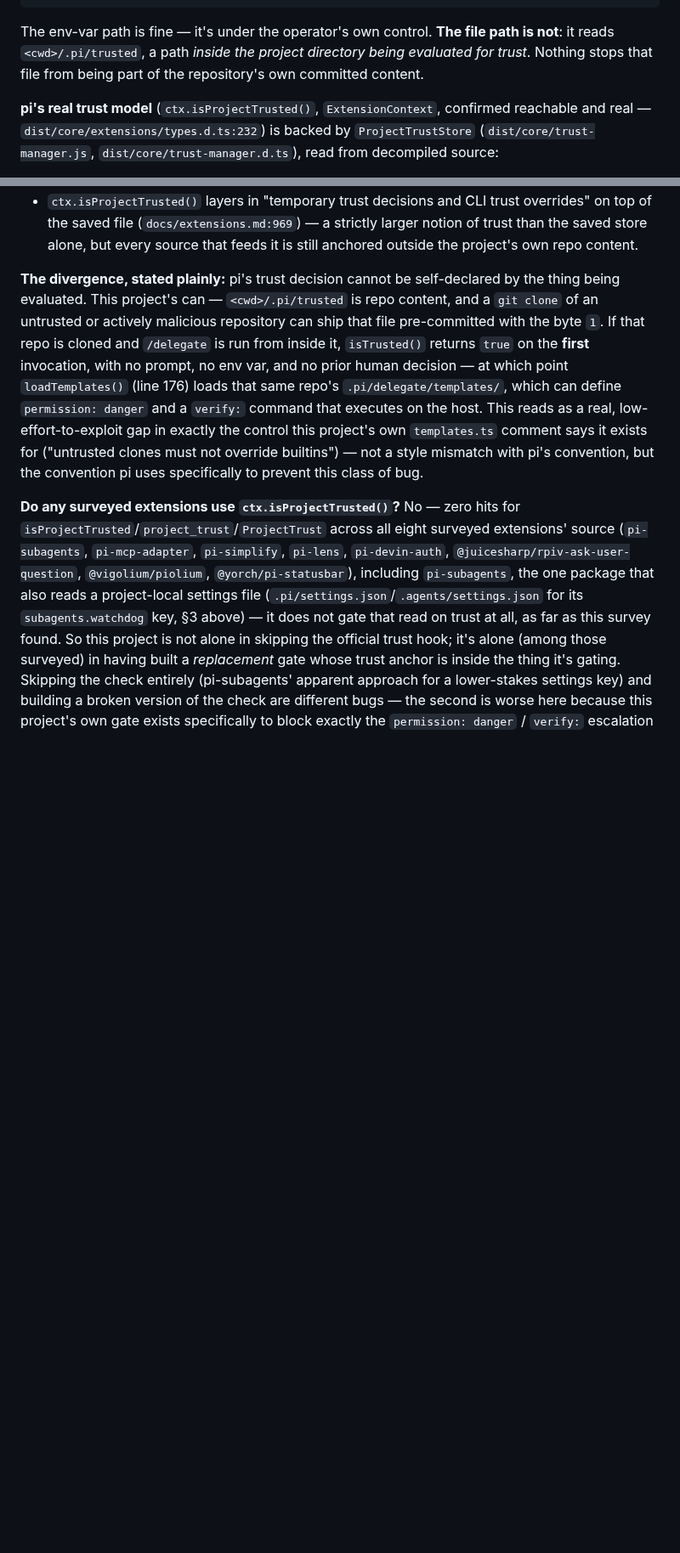
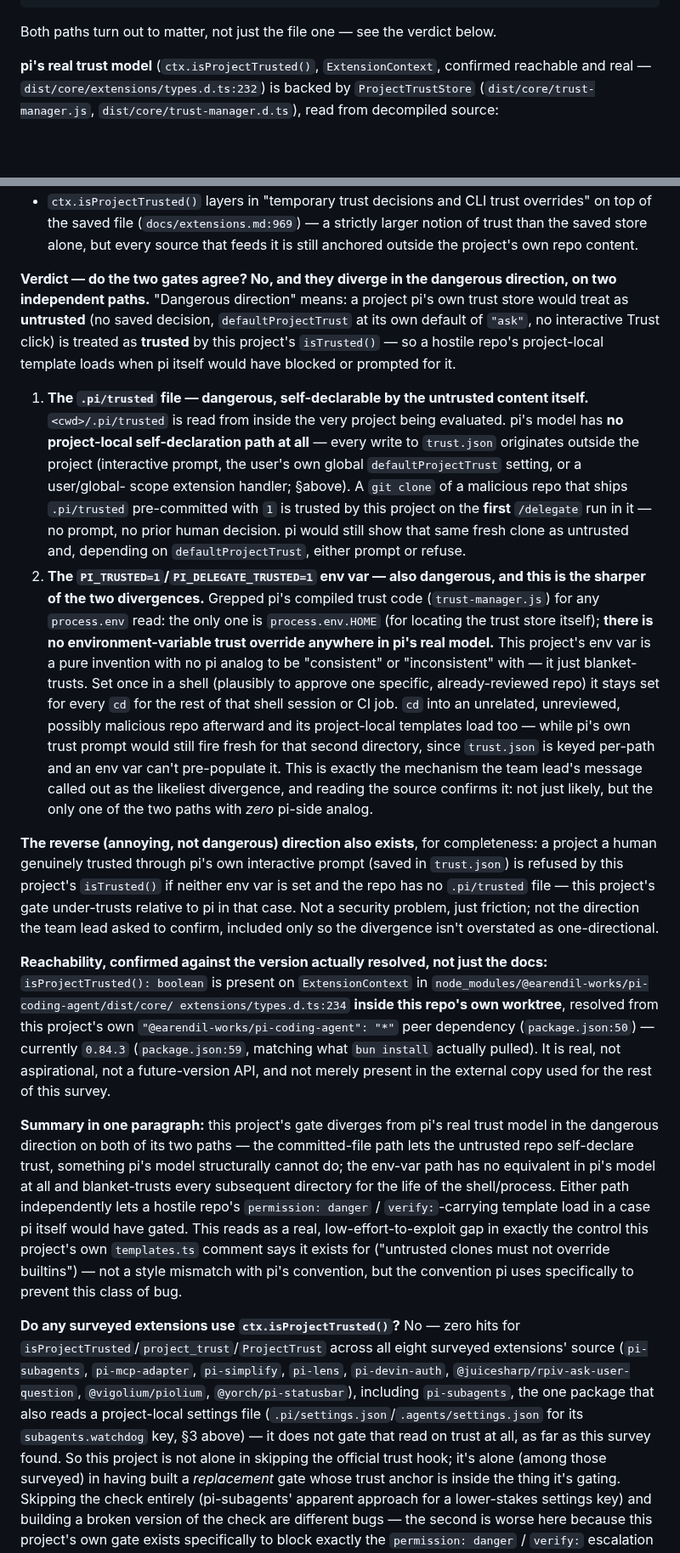
Before and after one commit to yorch/pi-harness-delegate, a Markdown page: docs/pi-extension-config-survey.md, 2 parts joined by grey strips. Shown at 85% size. GitHub-like rendering; blank space fills up the shorter version.

Commit message:
docs: sharpen trust-gate verdict to unmistakable dangerous-direction finding
Team-lead follow-up: establish, unmistakably, whether isTrusted() and
ctx.isProjectTrusted() agree, and specifically whether a project pi
considers untrusted is treated as trusted by this repo (the dangerous
direction).

Verdict, confirmed from pi's compiled trust-manager.js and this repo's
own resolved peer dependency: they diverge in the dangerous direction
on both of isTrusted()'s two paths, not just one.

- The .pi/trusted file is read from inside the project being
  evaluated. pi's model has no project-local self-declaration path at
  all -- every trust.json write originates outside the project.
- PI_TRUSTED=1 / PI_DELEGATE_TRUSTED=1 has zero analog in pi's real
  model -- grepped trust-manager.js's every process.env read, the only
  one is HOME. Set once for one reviewed repo, it blanket-trusts every
  directory cd'd into afterward for the life of the shell/process,
  while pi's own trust.json stays keyed per-path and would still gate
  or prompt for a second, unrelated directory.
- isProjectTrusted() is confirmed present on ExtensionContext in this
  repo's own resolved peer dependency, @earendil-works/pi-coding-agent
  0.84.3 (package.json's `*` peer resolved), not just the external
  copy read for the rest of the survey.

Also notes the reverse, non-dangerous direction (this repo can
under-trust relative to pi) so the finding isn't overstated as
one-directional.

Docs-only; bun run verify clean, no code touched, isTrusted() itself
not changed per instruction.

Co-Authored-By: Claude Opus 5 (1M context) <noreply@anthropic.com>

````diff
--- a/docs/pi-extension-config-survey.md
+++ b/docs/pi-extension-config-survey.md
@@ -260,9 +260,7 @@ function isTrusted(cwd: string): boolean {
 }
 ```
 
-The env-var path is fine — it's under the operator's own control. **The file path is not**: it reads
-`<cwd>/.pi/trusted`, a path *inside the project directory being evaluated for trust*. Nothing stops that
-file from being part of the repository's own committed content.
+Both paths turn out to matter, not just the file one — see the verdict below.
 
 **pi's real trust model** (`ctx.isProjectTrusted()`, `ExtensionContext`, confirmed reachable and real —
 `dist/core/extensions/types.d.ts:232`) is backed by `ProjectTrustStore`
@@ -289,16 +287,54 @@ file from being part of the repository's own committed content.
   saved file (`docs/extensions.md:969`) — a strictly larger notion of trust than the saved store alone,
   but every source that feeds it is still anchored outside the project's own repo content.
 
-**The divergence, stated plainly:** pi's trust decision cannot be self-declared by the thing being
-evaluated. This project's can — `<cwd>/.pi/trusted` is repo content, and a `git clone` of an untrusted
-or actively malicious repository can ship that file pre-committed with the byte `1`. If that repo is
-cloned and `/delegate` is run from inside it, `isTrusted()` returns `true` on the **first** invocation,
-with no prompt, no env var, and no prior human decision — at which point `loadTemplates()` (line 176)
-loads that same repo's `.pi/delegate/templates/`, which can define `permission: danger` and a `verify:`
-command that executes on the host. This reads as a real, low-effort-to-exploit gap in exactly the
-control this project's own `templates.ts` comment says it exists for ("untrusted clones must not
-override builtins") — not a style mismatch with pi's convention, but the convention pi uses specifically
-to prevent this class of bug.
+**Verdict — do the two gates agree? No, and they diverge in the dangerous direction, on two independent
+paths.** "Dangerous direction" means: a project pi's own trust store would treat as **untrusted** (no
+saved decision, `defaultProjectTrust` at its own default of `"ask"`, no interactive Trust click) is
+treated as **trusted** by this project's `isTrusted()` — so a hostile repo's project-local template loads
+when pi itself would have blocked or prompted for it.
+
+1. **The `.pi/trusted` file — dangerous, self-declarable by the untrusted content itself.**
+   `<cwd>/.pi/trusted` is read from inside the very project being evaluated. pi's model has **no
+   project-local self-declaration path at all** — every write to `trust.json` originates outside the
+   project (interactive prompt, the user's own global `defaultProjectTrust` setting, or a user/global-
+   scope extension handler; §above). A `git clone` of a malicious repo that ships `.pi/trusted`
+   pre-committed with `1` is trusted by this project on the **first** `/delegate` run in it — no prompt,
+   no prior human decision. pi would still show that same fresh clone as untrusted and, depending on
+   `defaultProjectTrust`, either prompt or refuse.
+2. **The `PI_TRUSTED=1`/`PI_DELEGATE_TRUSTED=1` env var — also dangerous, and this is the sharper of the
+   two divergences.** Grepped pi's compiled trust code (`trust-manager.js`) for any `process.env`
+   read: the only one is `process.env.HOME` (for locating the trust store itself); **there is no
+   environment-variable trust override anywhere in pi's real model.** This project's env var is a pure
+   invention with no pi analog to be "consistent" or "inconsistent" with — it just blanket-trusts. Set
+   once in a shell (plausibly to approve one specific, already-reviewed repo) it stays set for every
+   `cd` for the rest of that shell session or CI job. `cd` into an unrelated, unreviewed, possibly
+   malicious repo afterward and its project-local templates load too — while pi's own trust prompt would
+   still fire fresh for that second directory, since `trust.json` is keyed per-path and an env var can't
+   pre-populate it. This is exactly the mechanism the team lead's message called out as the likeliest
+   divergence, and reading the source confirms it: not just likely, but the only one of the two paths
+   with *zero* pi-side analog.
+
+**The reverse (annoying, not dangerous) direction also exists**, for completeness: a project a human
+genuinely trusted through pi's own interactive prompt (saved in `trust.json`) is refused by this
+project's `isTrusted()` if neither env var is set and the repo has no `.pi/trusted` file — this project's
+gate under-trusts relative to pi in that case. Not a security problem, just friction; not the direction
+the team lead asked to confirm, included only so the divergence isn't overstated as one-directional.
+
+**Reachability, confirmed against the version actually resolved, not just the docs:** `isProjectTrusted():
+boolean` is present on `ExtensionContext` in `node_modules/@earendil-works/pi-coding-agent/dist/core/
+extensions/types.d.ts:234` **inside this repo's own worktree**, resolved from this project's own
+`"@earendil-works/pi-coding-agent": "*"` peer dependency (`package.json:50`) — currently `0.84.3`
+(`package.json:59`, matching what `bun install` actually pulled). It is real, not aspirational, not a
+future-version API, and not merely present in the external copy used for the rest of this survey.
+
+**Summary in one paragraph:** this project's gate diverges from pi's real trust model in the dangerous
+direction on both of its two paths — the committed-file path lets the untrusted repo self-declare trust,
+something pi's model structurally cannot do; the env-var path has no equivalent in pi's model at all and
+blanket-trusts every subsequent directory for the life of the shell/process. Either path independently
+lets a hostile repo's `permission: danger` / `verify:`-carrying template load in a case pi itself would
+have gated. This reads as a real, low-effort-to-exploit gap in exactly the control this project's own
+`templates.ts` comment says it exists for ("untrusted clones must not override builtins") — not a style
+mismatch with pi's convention, but the convention pi uses specifically to prevent this class of bug.
 
 **Do any surveyed extensions use `ctx.isProjectTrusted()`?** No — zero hits for
 `isProjectTrusted`/`project_trust`/`ProjectTrust` across all eight surveyed extensions' source
````
Also changed, not shown: ROADMAP.md (+14 -9 lines).
